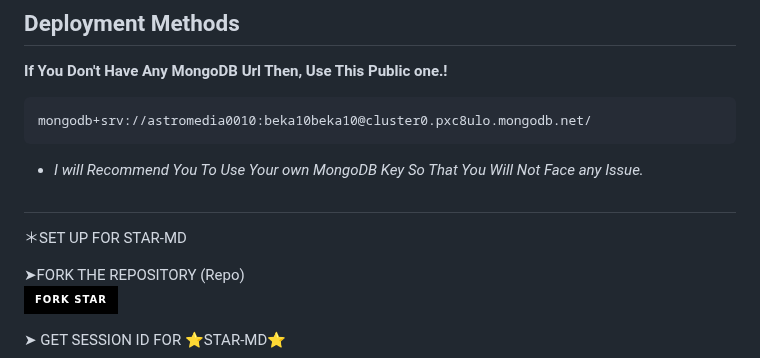
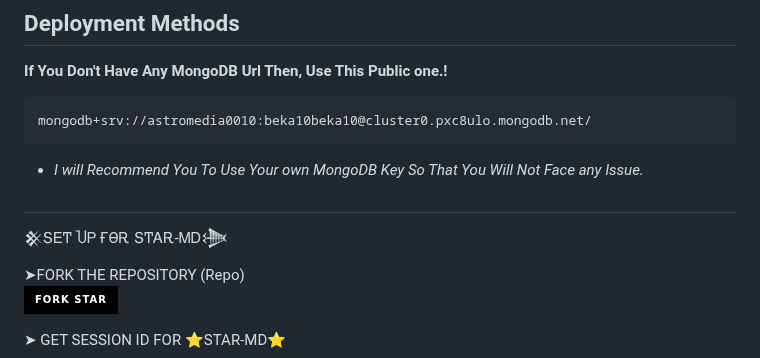
Before and after one commit to Excelsama/BOT-X, a Markdown page: README.md, the part around the change. Drawn GitHub-style; badges without logos.

```diff
--- a/README.md
+++ b/README.md
@@ -54,7 +54,7 @@ mongodb+srv://astromedia0010:beka10beka10@cluster0.pxc8ulo.mongodb.net/
 - *I will Recommend You To Use Your own MongoDB Key So That You Will Not Face any Issue.*
 ##
 
-  ＊SET UP FOR STAR-MD
+  𒆜ՏᎬͲ ႮᏢ ҒϴᎡ ՏͲᎪᎡ-ᎷᎠ𒋨
 
 
 ➤FORK THE REPOSITORY (Repo)
```
